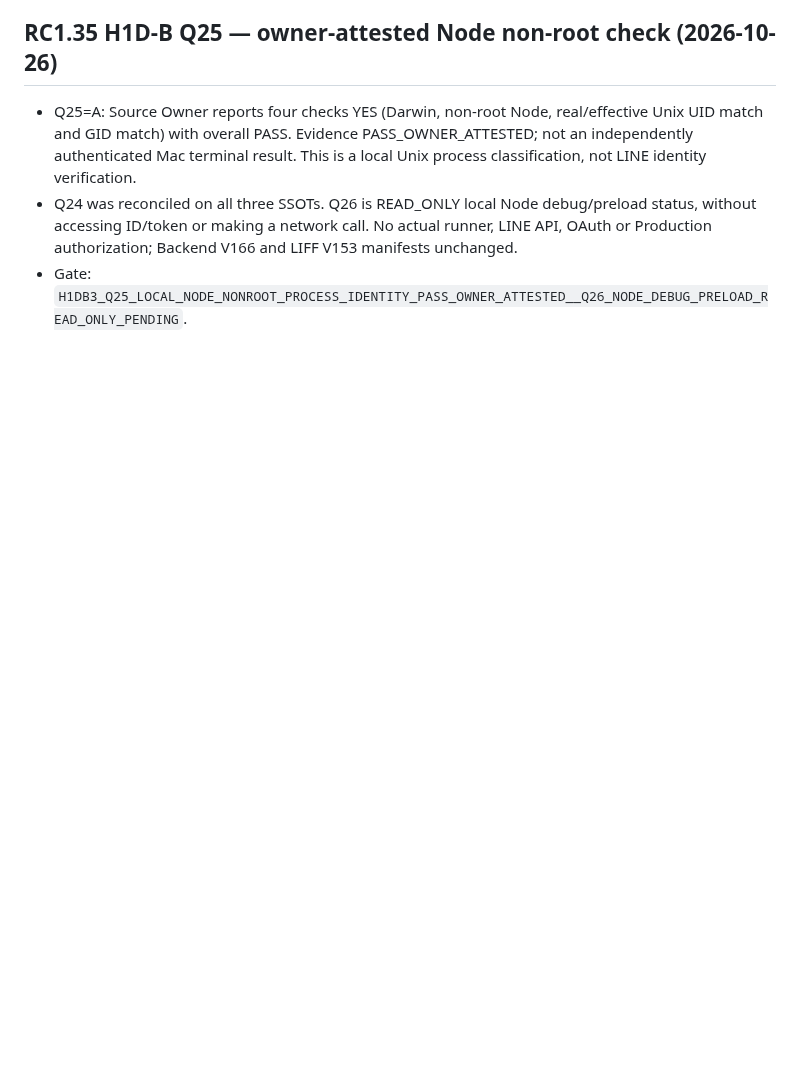
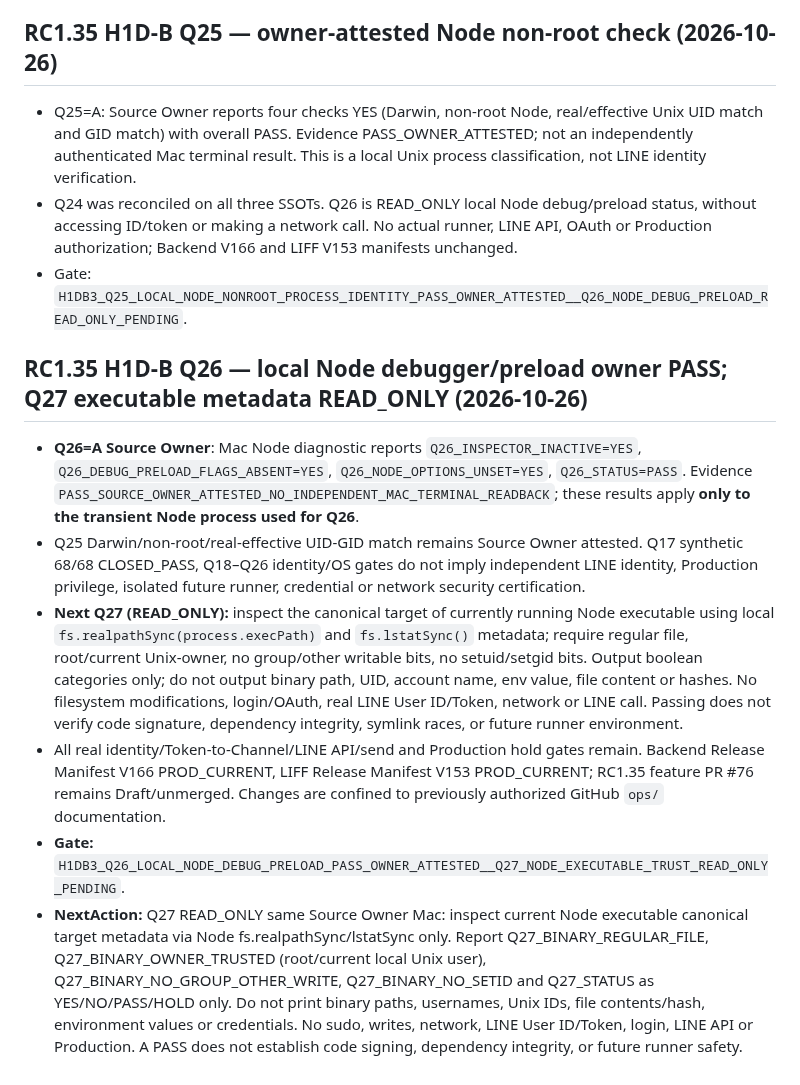
Before and after one commit to nooneknows70/abis-ess-liff, a Markdown page: ops/handoff/2026-10-26.md, the part around the change. Drawn GitHub-style; blank space fills up the shorter version.

Commit message:
docs(ops): record RC135 Q26 owner Node debug gate and Q27 binary metadata preflight

```diff
--- a/ops/handoff/2026-10-26.md
+++ b/ops/handoff/2026-10-26.md
@@ -279,3 +279,12 @@ Current release status: `PROD_CURRENT_FRONTEND_V153`
 - Q25=A: Source Owner reports four checks YES (Darwin, non-root Node, real/effective Unix UID match and GID match) with overall PASS. Evidence PASS_OWNER_ATTESTED; not an independently authenticated Mac terminal result. This is a local Unix process classification, not LINE identity verification.
 - Q24 was reconciled on all three SSOTs. Q26 is READ_ONLY local Node debug/preload status, without accessing ID/token or making a network call. No actual runner, LINE API, OAuth or Production authorization; Backend V166 and LIFF V153 manifests unchanged.
 - Gate: `H1DB3_Q25_LOCAL_NODE_NONROOT_PROCESS_IDENTITY_PASS_OWNER_ATTESTED__Q26_NODE_DEBUG_PRELOAD_READ_ONLY_PENDING`.
+
+## RC1.35 H1D-B Q26 — local Node debugger/preload owner PASS; Q27 executable metadata READ_ONLY (2026-10-26)
+
+- **Q26=A Source Owner**: Mac Node diagnostic reports `Q26_INSPECTOR_INACTIVE=YES`, `Q26_DEBUG_PRELOAD_FLAGS_ABSENT=YES`, `Q26_NODE_OPTIONS_UNSET=YES`, `Q26_STATUS=PASS`. Evidence `PASS_SOURCE_OWNER_ATTESTED_NO_INDEPENDENT_MAC_TERMINAL_READBACK`; these results apply **only to the transient Node process used for Q26**.
+- Q25 Darwin/non-root/real-effective UID-GID match remains Source Owner attested. Q17 synthetic 68/68 CLOSED_PASS, Q18–Q26 identity/OS gates do not imply independent LINE identity, Production privilege, isolated future runner, credential or network security certification.
+- **Next Q27 (READ_ONLY):** inspect the canonical target of currently running Node executable using local `fs.realpathSync(process.execPath)` and `fs.lstatSync()` metadata; require regular file, root/current Unix-owner, no group/other writable bits, no setuid/setgid bits. Output boolean categories only; do not output binary path, UID, account name, env value, file content or hashes. No filesystem modifications, login/OAuth, real LINE User ID/Token, network or LINE call. Passing does not verify code signature, dependency integrity, symlink races, or future runner environment.
+- All real identity/Token-to-Channel/LINE API/send and Production hold gates remain. Backend Release Manifest V166 PROD_CURRENT, LIFF Release Manifest V153 PROD_CURRENT; RC1.35 feature PR #76 remains Draft/unmerged. Changes are confined to previously authorized GitHub `ops/` documentation.
+- **Gate:** `H1DB3_Q26_LOCAL_NODE_DEBUG_PRELOAD_PASS_OWNER_ATTESTED__Q27_NODE_EXECUTABLE_TRUST_READ_ONLY_PENDING`.
+- **NextAction:** Q27 READ_ONLY same Source Owner Mac: inspect current Node executable canonical target metadata via Node fs.realpathSync/lstatSync only. Report Q27_BINARY_REGULAR_FILE, Q27_BINARY_OWNER_TRUSTED (root/current local Unix user), Q27_BINARY_NO_GROUP_OTHER_WRITE, Q27_BINARY_NO_SETID and Q27_STATUS as YES/NO/PASS/HOLD only. Do not print binary paths, usernames, Unix IDs, file contents/hash, environment values or credentials. No sudo, writes, network, LINE User ID/Token, login, LINE API or Production. A PASS does not establish code signing, dependency integrity, or future runner safety.
```
